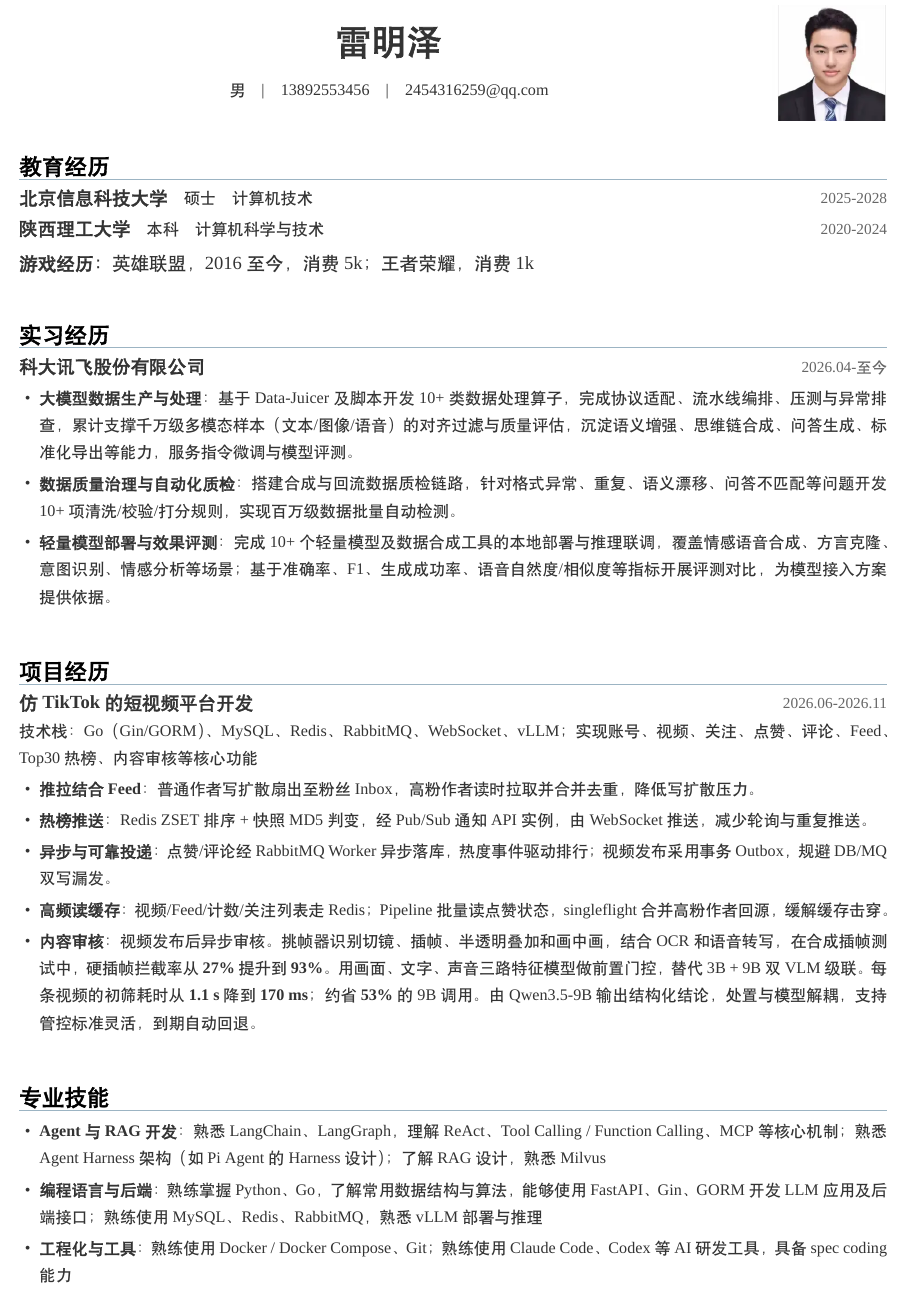
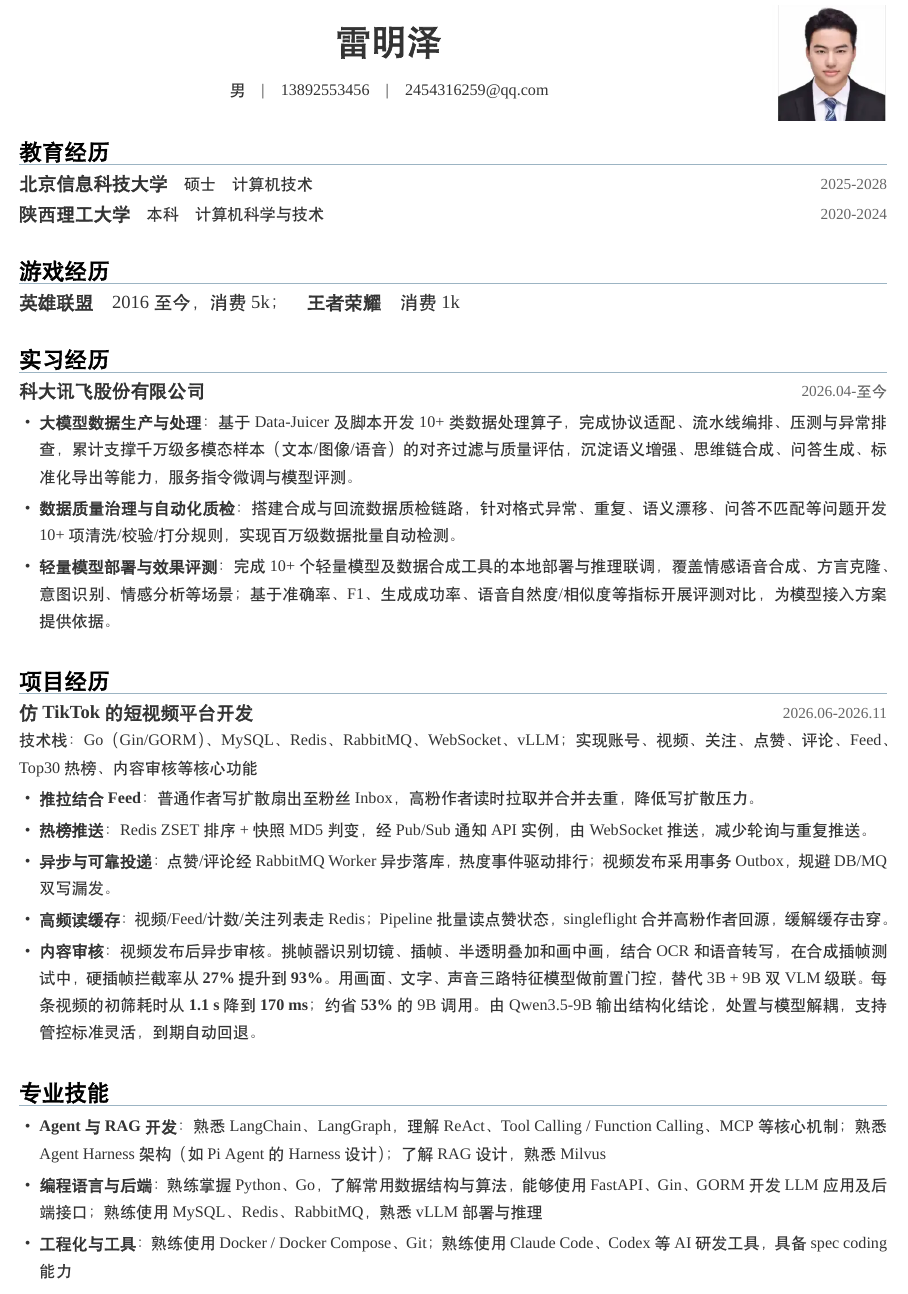
Before and after one commit to leimingze/note, a LaTeX document (简历/28 届-可实习 6 个月-雷明泽-LaTeX版.tex): part of the page, cut so that both start at the same text. Compiled offline with XeLaTeX; a missing font is replaced by an installed copy or a similar font.

Commit message:
[update] 将游戏经历改为独立分区

```diff
--- a/简历/28 届-可实习 6 个月-雷明泽-LaTeX版.tex
+++ b/简历/28 届-可实习 6 个月-雷明泽-LaTeX版.tex
@@ -44,7 +44,7 @@
 }
 
 \newcommand{\cvsection}[1]{%
-  \vspace{21pt}
+  \vspace{12pt}
   {\color{accenttext}\bfseries\fontsize{14}{17}\selectfont #1\par}%
   \vspace{1pt}
   {\color{accent!45}\hrule height 0.5pt}%
@@ -82,9 +82,11 @@
 计算机科学与技术
 \hfill
 {\color{muted}\fontsize{9.5}{12}\selectfont 2020-2024}\par
-\vspace{2pt}
+
+\cvsection{游戏经历}
 {\fontsize{11.5}{14}\selectfont
-  \textbf{游戏经历：}英雄联盟，2016 至今，消费 5k；王者荣耀，消费 1k\par}
+  \textbf{英雄联盟}\quad 2016 至今，消费 5k；\quad
+  \textbf{王者荣耀}\quad 消费 1k\par}
 
 \cvsection{实习经历}
 {\bfseries\fontsize{11.5}{14}\selectfont 科大讯飞股份有限公司}
```
Also changed, not shown: .agent/STATE.md, 简历/28 届-可实习 6 个月-雷明泽-LaTeX版.pdf.
